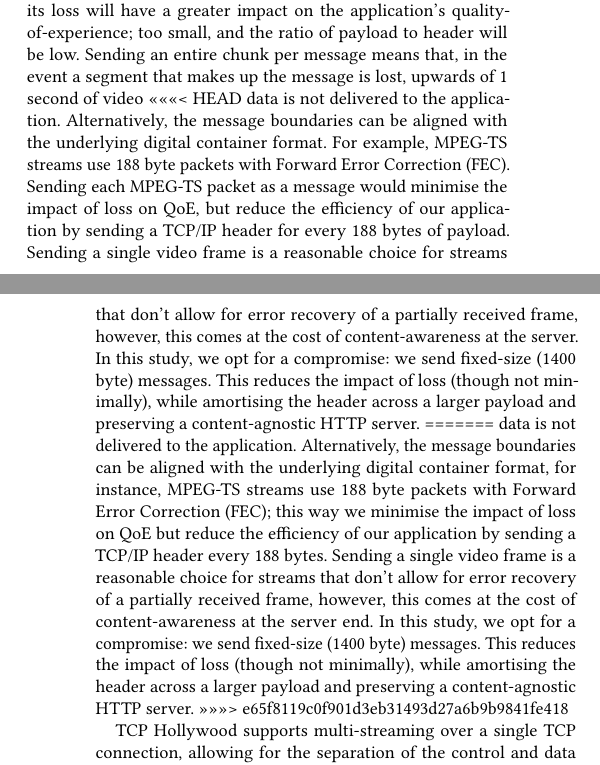
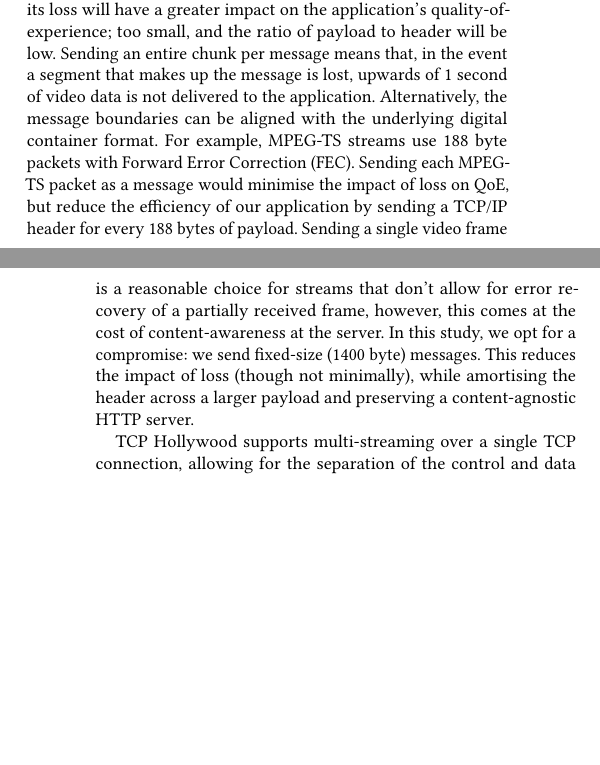
Before and after one commit to lumisota/mmsys2018hollywood, a LaTeX paper (dash_hollywood.tex, which reads sections/dash.tex): two parts of the columns of pages 2 and 3 of 14, joined at a grey line, cut so that both start at the same text, the shorter picture padded with empty space. Compiled offline with pdfLaTeX.

Commit message:
Fix merge

```diff
--- a/sections/dash.tex
+++ b/sections/dash.tex
@@ -30,11 +30,7 @@ deciding what should be sent in each message: if a message is too large, then it
 will have a greater impact on the application's quality-of-experience; too small, and the
 ratio of payload to header will be low. Sending an entire chunk per message means that,
 in the event a segment that makes up the message is lost, upwards of 1 second of video
-<<<<<<< HEAD
 data is not delivered to the application. Alternatively, the message boundaries can be aligned with the underlying digital container format. For example, MPEG-TS streams use 188 byte packets with Forward Error Correction (FEC). Sending each MPEG-TS packet as a message would minimise the impact of loss on QoE, but reduce the efficiency of our application by sending a TCP/IP header for every 188 bytes of payload. Sending a single video frame is a reasonable choice for streams that don't allow for error recovery of a partially received frame, however, this comes at the cost of content-awareness at the server. In this study, we opt for a compromise: we send fixed-size (1400 byte) messages. This reduces the impact of loss (though not minimally), while amortising the header across a larger payload and preserving a content-agnostic HTTP server.
-=======
-data is not delivered to the application. Alternatively, the message boundaries can be aligned with the underlying digital container format, for instance, MPEG-TS streams use 188 byte packets with Forward Error Correction (FEC); this way we minimise the impact of loss on QoE but reduce the efficiency of our application by sending a TCP/IP header every 188 bytes. Sending a single video frame is a reasonable choice for streams that don't allow for error recovery of a partially received frame, however, this comes at the cost of content-awareness at the server end. In this study, we opt for a compromise: we send fixed-size (1400 byte) messages. This reduces the impact of loss (though not minimally), while amortising the header across a larger payload and preserving a content-agnostic HTTP server.
->>>>>>> e65f8119c0f901d3eb31493d27a6b9b9841fe418
 
 TCP Hollywood supports multi-streaming over a single TCP connection, allowing for the
 separation of the control and data channels. We use separate streams for HTTP request and
```
